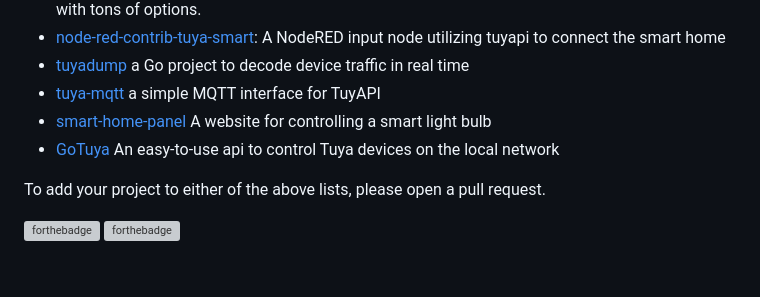
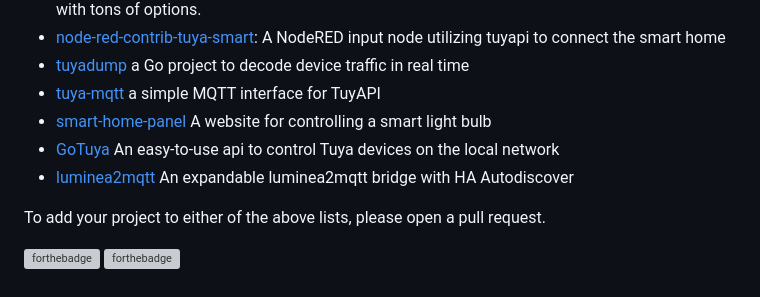
Before and after one commit to codetheweb/tuyapi, a Markdown page: README.md, the part around the change. Drawn GitHub-style; grey boxes are pictures that could not be loaded.

Commit message:
Added  luminea2mqtt to Projects

```diff
--- a/README.md
+++ b/README.md
@@ -220,6 +220,7 @@ See [CONTRIBUTING](https://github.com/codetheweb/tuyapi/blob/master/CONTRIBUTING
 - [tuya-mqtt](https://github.com/TheAgentK/tuya-mqtt) a simple MQTT interface for TuyAPI
 - [smart-home-panel](https://github.com/MadeleineSmith/smart-home-panel-fe) A website for controlling a smart light bulb
 - [GoTuya](https://github.com/Binozo/GoTuya) An easy-to-use api to control Tuya devices on the local network
+- [luminea2mqtt](https://github.com/dennis9819/luminea2mqtt/tree/master) An expandable luminea2mqtt bridge with HA Autodiscover
 
 
 To add your project to either of the above lists, please open a pull request.
```
